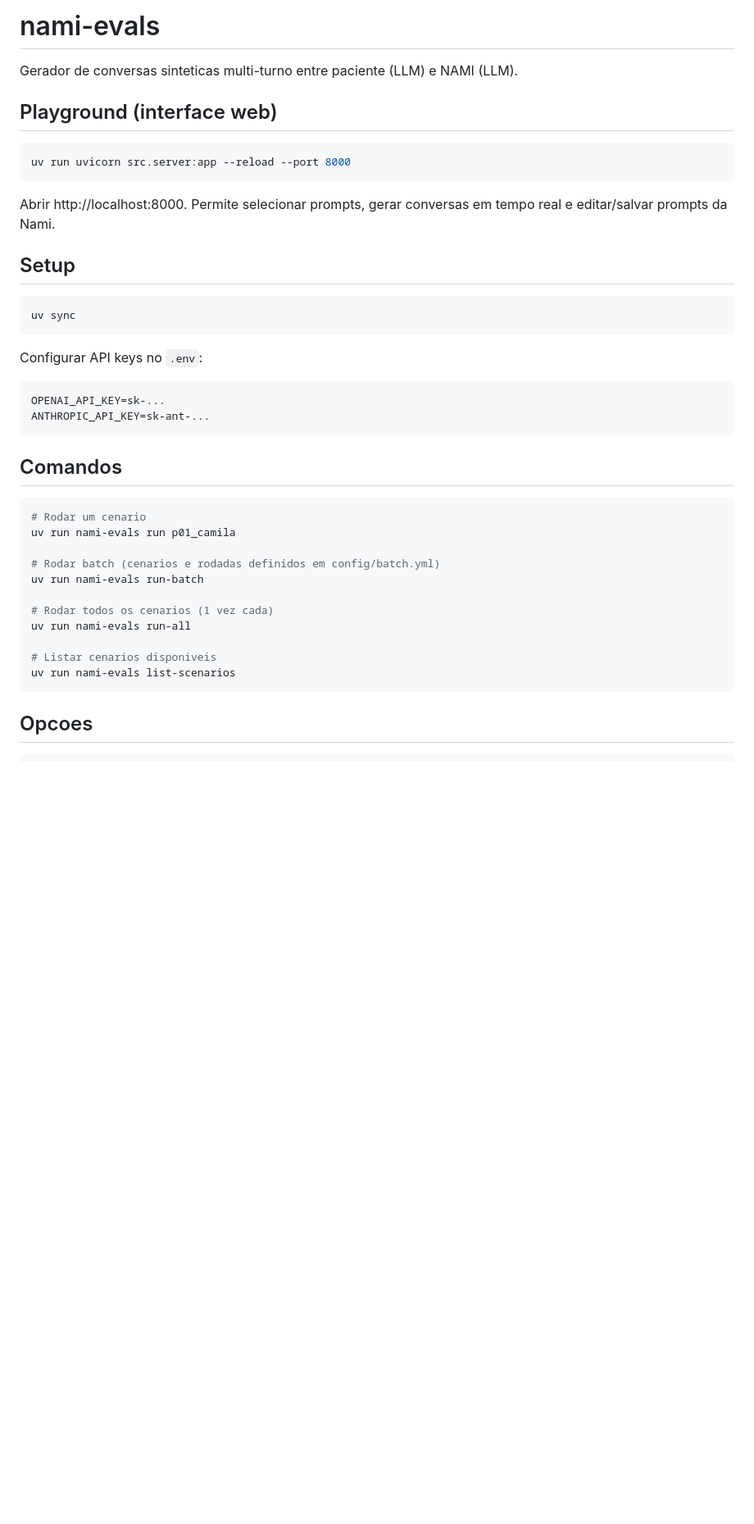
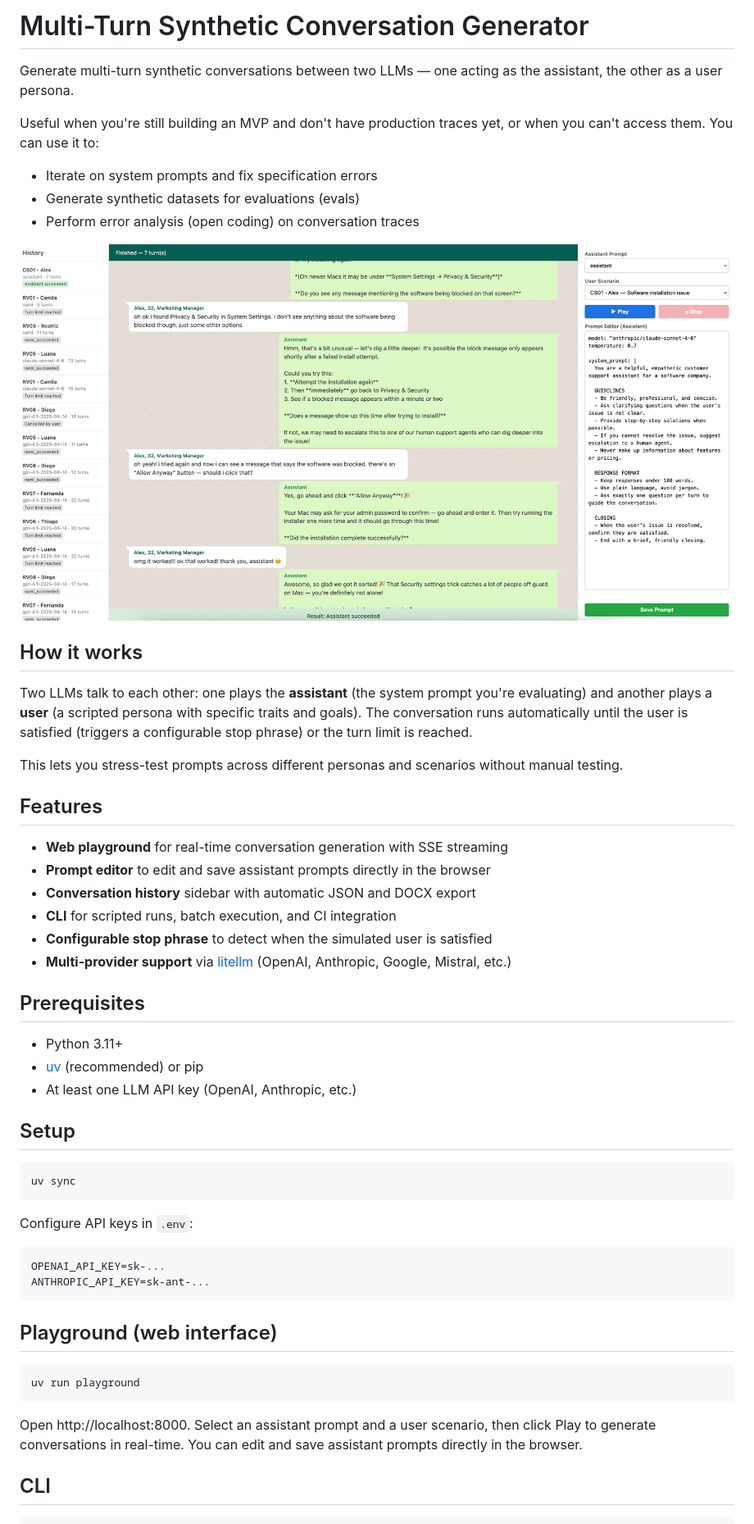
Before and after one commit to gersonazgo/multi-turn-synthetic-conversation-generator, a Markdown page: README.md, the part around one of its changes. Shown at 82% size. GitHub-like rendering; pictures changed too: docs/screenshot.png (added); blank space fills up the shorter version.

````diff
--- a/README.md
+++ b/README.md
@@ -1,14 +1,35 @@
-# nami-evals
+# Multi-Turn Synthetic Conversation Generator
 
-Gerador de conversas sinteticas multi-turno entre paciente (LLM) e NAMI (LLM).
+Generate multi-turn synthetic conversations between two LLMs — one acting as the assistant, the other as a user persona.
 
-## Playground (interface web)
+Useful when you're still building an MVP and don't have production traces yet, or when you can't access them. You can use it to:
 
-```bash
-uv run uvicorn src.server:app --reload --port 8000
-```
+- Iterate on system prompts and fix specification errors
+- Generate synthetic datasets for evaluations (evals)
+- Perform error analysis (open coding) on conversation traces
 
-Abrir http://localhost:8000. Permite selecionar prompts, gerar conversas em tempo real e editar/salvar prompts da Nami.
+![Conversation Playground](docs/screenshot.png)
+
+## How it works
+
+Two LLMs talk to each other: one plays the **assistant** (the system prompt you're evaluating) and another plays a **user** (a scripted persona with specific traits and goals). The conversation runs automatically until the user is satisfied (triggers a configurable stop phrase) or the turn limit is reached.
+
+This lets you stress-test prompts across different personas and scenarios without manual testing.
+
+## Features
+
+- **Web playground** for real-time conversation generation with SSE streaming
+- **Prompt editor** to edit and save assistant prompts directly in the browser
+- **Conversation history** sidebar with automatic JSON and DOCX export
+- **CLI** for scripted runs, batch execution, and CI integration
+- **Configurable stop phrase** to detect when the simulated user is satisfied
+- **Multi-provider support** via [litellm](https://github.com/BerriAI/litellm) (OpenAI, Anthropic, Google, Mistral, etc.)
+
+## Prerequisites
+
+- Python 3.11+
+- [uv](https://docs.astral.sh/uv/) (recommended) or pip
+- At least one LLM API key (OpenAI, Anthropic, etc.)
 
 ## Setup
 
@@ -16,29 +37,21 @@ Abrir http://localhost:8000. Permite selecionar prompts, gerar conversas em temp
 uv sync
 ```
 
-Configurar API keys no `.env`:
+Configure API keys in `.env`:
 
 ```
 OPENAI_API_KEY=sk-...
 ANTHROPIC_API_KEY=sk-ant-...
 ```
 
-## Comandos
+## Playground (web interface)
 
 ```bash
-# Rodar um cenario
-uv run nami-evals run p01_camila
-
-# Rodar batch (cenarios e rodadas definidos em config/batch.yml)
-uv run nami-evals run-batch
-
-# Rodar todos os cenarios (1 vez cada)
-uv run nami-evals run-all
-
-# Listar cenarios disponiveis
-uv run nami-evals list-scenarios
+uv run playground
 ```
 
-## Opcoes
+Open http://localhost:8000. Select an assistant prompt and a user scenario, then click Play to generate conversations in real-time. You can edit and save assistant prompts directly in the browser.
+
+## CLI
 
 ```bash
````
Also changed, not shown: other parts of README.md (+67 -14 lines), 17 other files.
